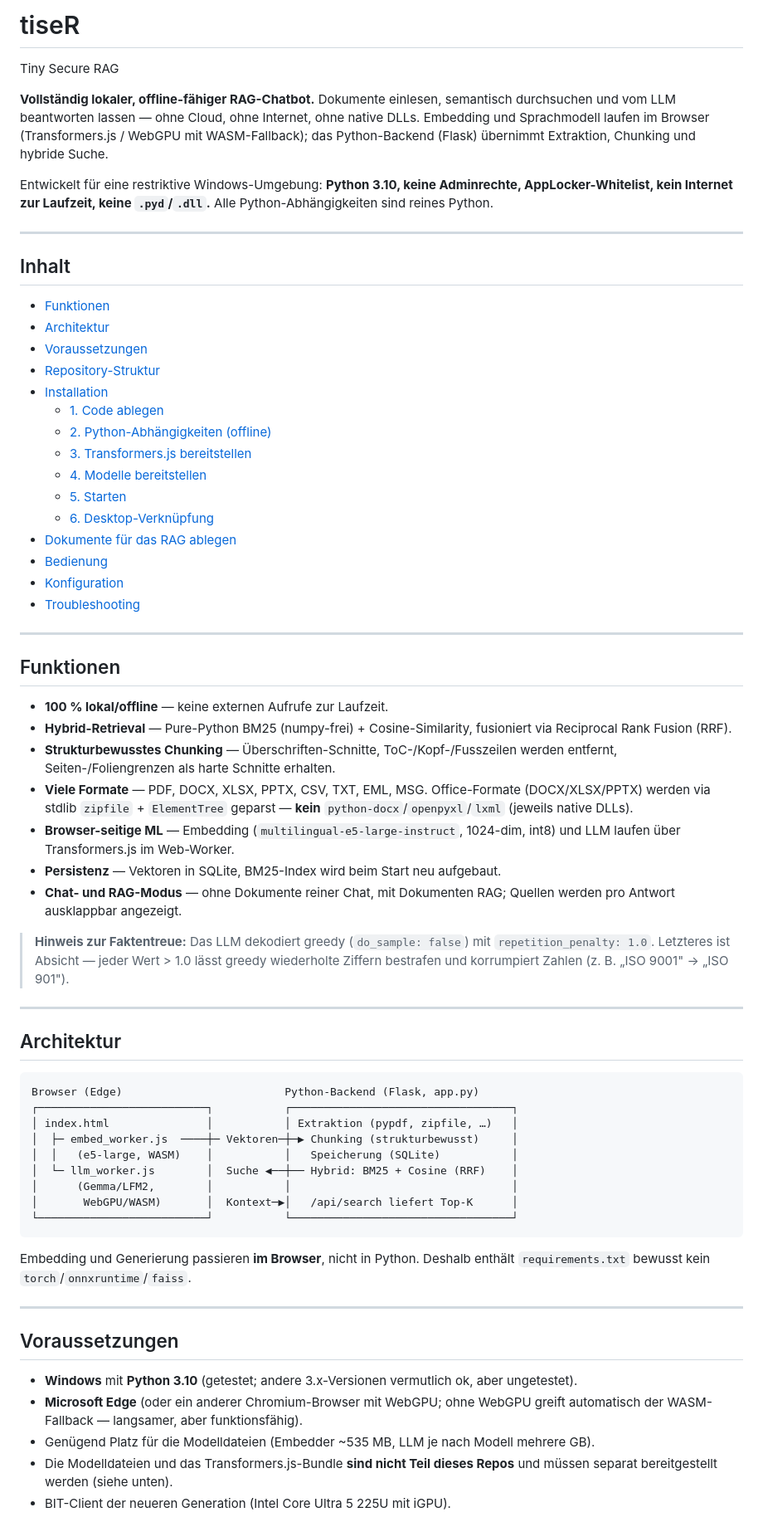
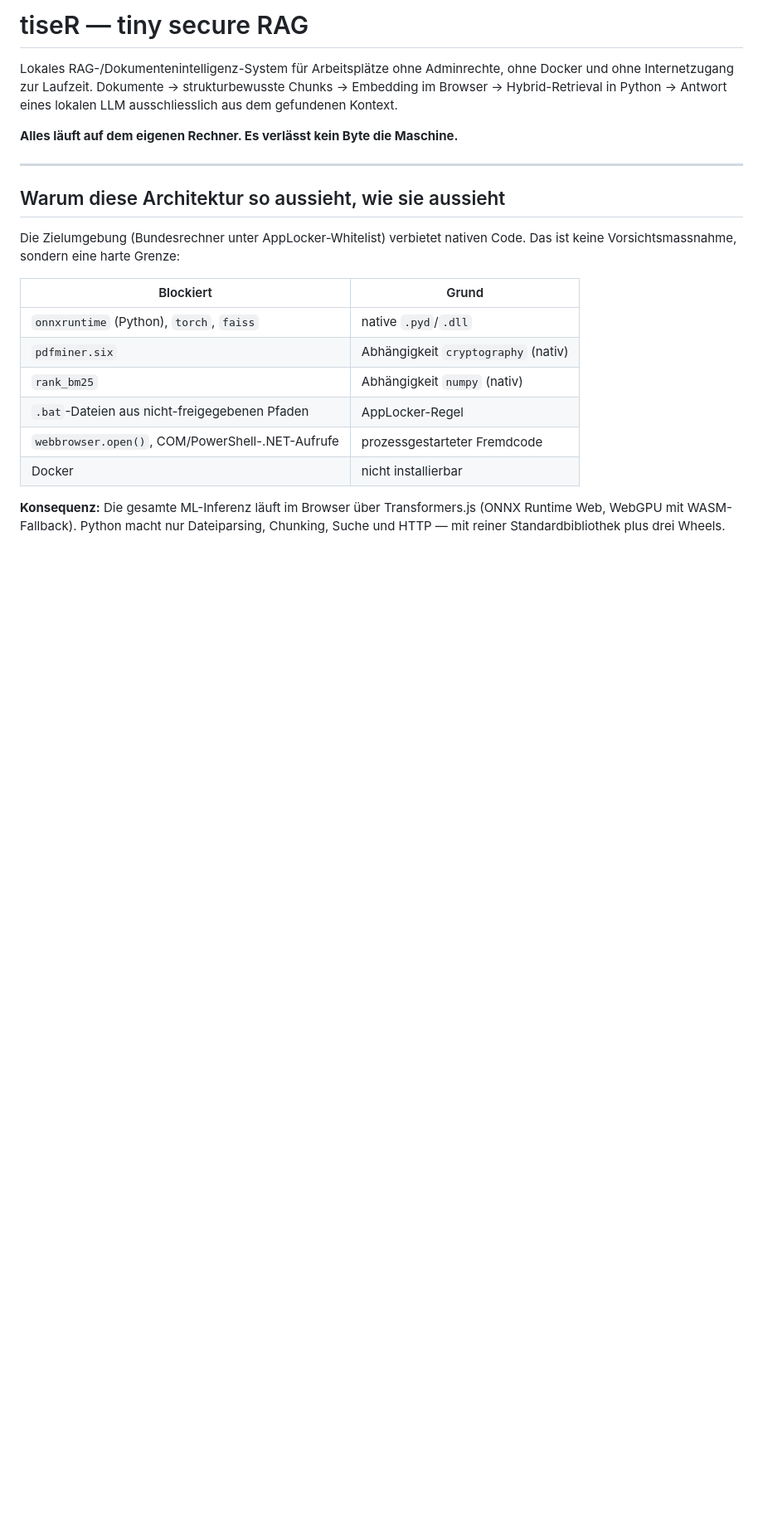
Before and after one commit to gfpro/tiseR, a Markdown page: README.md, the part around one of its changes. Shown at 83% size. Rendered like a GitHub page; blank space fills up the shorter version.

````diff
--- a/README.md
+++ b/README.md
@@ -1,88 +1,29 @@
-# tiseR
-Tiny Secure RAG
+# tiseR — tiny secure RAG
 
-**Vollständig lokaler, offline-fähiger RAG-Chatbot.** Dokumente einlesen, semantisch
-durchsuchen und vom LLM beantworten lassen — ohne Cloud, ohne Internet, ohne native
-DLLs. Embedding und Sprachmodell laufen im Browser (Transformers.js / WebGPU mit
-WASM-Fallback); das Python-Backend (Flask) übernimmt Extraktion, Chunking und
-hybride Suche.
+Lokales RAG-/Dokumentenintelligenz-System für Arbeitsplätze ohne Adminrechte,
+ohne Docker und ohne Internetzugang zur Laufzeit. Dokumente → strukturbewusste
+Chunks → Embedding im Browser → Hybrid-Retrieval in Python → Antwort eines
+lokalen LLM ausschliesslich aus dem gefundenen Kontext.
 
-Entwickelt für eine restriktive Windows-Umgebung: **Python 3.10, keine
-Adminrechte, AppLocker-Whitelist, kein Internet zur Laufzeit, keine `.pyd`/`.dll`.**
-Alle Python-Abhängigkeiten sind reines Python.
+**Alles läuft auf dem eigenen Rechner. Es verlässt kein Byte die Maschine.**
 
 ---
 
-## Inhalt
+## Warum diese Architektur so aussieht, wie sie aussieht
 
-- [Funktionen](#funktionen)
-- [Architektur](#architektur)
-- [Voraussetzungen](#voraussetzungen)
-- [Repository-Struktur](#repository-struktur)
-- [Installation](#installation)
-  - [1. Code ablegen](#1-code-ablegen)
-  - [2. Python-Abhängigkeiten (offline)](#2-python-abhängigkeiten-offline)
-  - [3. Transformers.js bereitstellen](#3-transformersjs-bereitstellen)
-  - [4. Modelle bereitstellen](#4-modelle-bereitstellen)
-  - [5. Starten](#5-starten)
-  - [6. Desktop-Verknüpfung](#6-desktop-verknüpfung)
-- [Dokumente für das RAG ablegen](#dokumente-für-das-rag-ablegen)
-- [Bedienung](#bedienung)
-- [Konfiguration](#konfiguration)
-- [Troubleshooting](#troubleshooting)
+Die Zielumgebung (Bundesrechner unter AppLocker-Whitelist) verbietet nativen
+Code. Das ist keine Vorsichtsmassnahme, sondern eine harte Grenze:
 
----
+| Blockiert | Grund |
+|---|---|
+| `onnxruntime` (Python), `torch`, `faiss` | native `.pyd`/`.dll` |
+| `pdfminer.six` | Abhängigkeit `cryptography` (nativ) |
+| `rank_bm25` | Abhängigkeit `numpy` (nativ) |
+| `.bat`-Dateien aus nicht-freigegebenen Pfaden | AppLocker-Regel |
+| `webbrowser.open()`, COM/PowerShell-.NET-Aufrufe | prozessgestarteter Fremdcode |
+| Docker | nicht installierbar |
 
-## Funktionen
+**Konsequenz:** Die gesamte ML-Inferenz läuft im Browser über Transformers.js
+(ONNX Runtime Web, WebGPU mit WASM-Fallback). Python macht nur Dateiparsing,
+Chunking, Suche und HTTP — mit reiner Standardbibliothek plus drei Wheels.
 
-- **100 % lokal/offline** — keine externen Aufrufe zur Laufzeit.
-- **Hybrid-Retrieval** — Pure-Python BM25 (numpy-frei) + Cosine-Similarity,
-  fusioniert via Reciprocal Rank Fusion (RRF).
-- **Strukturbewusstes Chunking** — Überschriften-Schnitte, ToC-/Kopf-/Fusszeilen
-  werden entfernt, Seiten-/Foliengrenzen als harte Schnitte erhalten.
-- **Viele Formate** — PDF, DOCX, XLSX, PPTX, CSV, TXT, EML, MSG.
-  Office-Formate (DOCX/XLSX/PPTX) werden via stdlib `zipfile` + `ElementTree`
-  geparst — **kein** `python-docx`/`openpyxl`/`lxml` (jeweils native DLLs).
-- **Browser-seitige ML** — Embedding (`multilingual-e5-large-instruct`, 1024-dim,
-  int8) und LLM laufen über Transformers.js im Web-Worker.
-- **Persistenz** — Vektoren in SQLite, BM25-Index wird beim Start neu aufgebaut.
-- **Chat- und RAG-Modus** — ohne Dokumente reiner Chat, mit Dokumenten RAG;
-  Quellen werden pro Antwort ausklappbar angezeigt.
-
-> **Hinweis zur Faktentreue:** Das LLM dekodiert greedy (`do_sample: false`) mit
-> `repetition_penalty: 1.0`. Letzteres ist Absicht — jeder Wert > 1.0 lässt greedy
-> wiederholte Ziffern bestrafen und korrumpiert Zahlen (z. B. „ISO 9001" → „ISO 901").
-
----
-
-## Architektur
-
-```
-Browser (Edge)                         Python-Backend (Flask, app.py)
-┌──────────────────────────┐           ┌──────────────────────────────────┐
-│ index.html               │           │ Extraktion (pypdf, zipfile, …)   │
-│  ├─ embed_worker.js  ────┼─ Vektoren─┼─▶ Chunking (strukturbewusst)     │
-│  │   (e5-large, WASM)    │           │   Speicherung (SQLite)           │
-│  └─ llm_worker.js        │  Suche ◀──┼── Hybrid: BM25 + Cosine (RRF)    │
-│      (Gemma/LFM2,        │           │                                  │
-│       WebGPU/WASM)       │  Kontext─▶│   /api/search liefert Top-K      │
-└──────────────────────────┘           └──────────────────────────────────┘
-```
-
-Embedding und Generierung passieren **im Browser**, nicht in Python. Deshalb
-enthält `requirements.txt` bewusst kein `torch`/`onnxruntime`/`faiss`.
-
----
-
-## Voraussetzungen
-
-- **Windows** mit **Python 3.10** (getestet; andere 3.x-Versionen vermutlich ok,
-  aber ungetestet).
-- **Microsoft Edge** (oder ein anderer Chromium-Browser mit WebGPU; ohne WebGPU
-  greift automatisch der WASM-Fallback — langsamer, aber funktionsfähig).
-- Genügend Platz für die Modelldateien (Embedder ~535 MB, LLM je nach Modell
-  mehrere GB).
-- Die Modelldateien und das Transformers.js-Bundle **sind nicht Teil dieses
-  Repos** und müssen separat bereitgestellt werden (siehe unten).
-- BIT-Client der neueren Generation (Intel Core Ultra 5 225U mit iGPU).
-
````
Also changed, not shown: other parts of README.md (+259 -244 lines).
